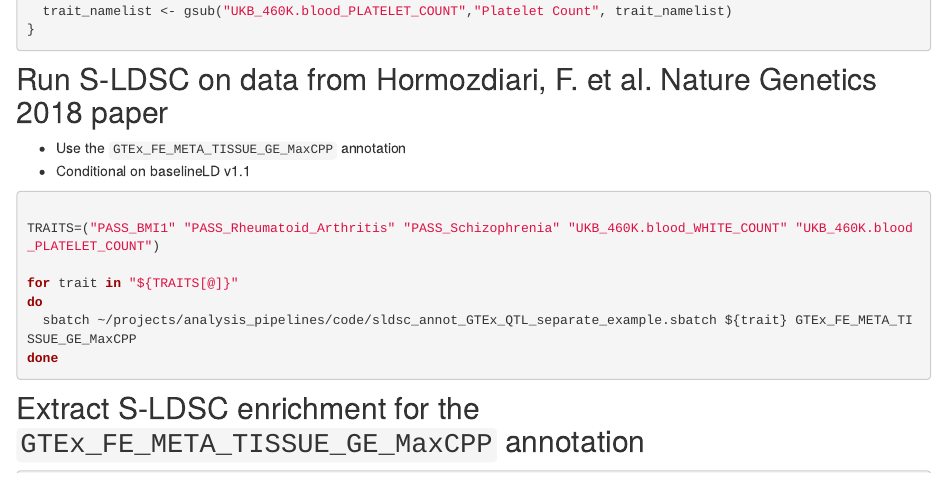
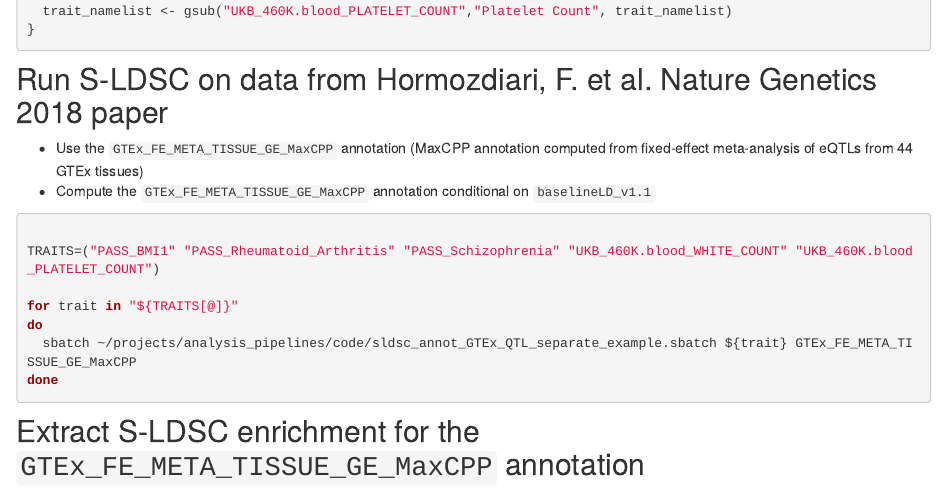
Before and after one commit to kevinlkx/analysis_pipelines, an R Markdown document (analysis/sldsc_example_GTEx_QTLs.Rmd): the page in a window 1100 px wide, from 800 px down. Rendered offline with R 4.5, knitr and Pandoc, with nearby package versions; drawn as R Markdown's standard HTML page in place of the format the file asks for; some code elsewhere in the file could not run offline.

Commit message:
wflow_publish("analysis/sldsc_example_GTEx_QTLs.Rmd")

````diff
--- a/analysis/sldsc_example_GTEx_QTLs.Rmd
+++ b/analysis/sldsc_example_GTEx_QTLs.Rmd
@@ -50,9 +50,8 @@ change_trait_names <- function(trait_namelist){
 ```
 
 ## Run S-LDSC on data from Hormozdiari, F. et al. Nature Genetics 2018 paper
-* Use the `GTEx_FE_META_TISSUE_GE_MaxCPP` annotation
-* Conditional on baselineLD v1.1
-
+* Use the `GTEx_FE_META_TISSUE_GE_MaxCPP` annotation (MaxCPP annotation computed from fixed-effect meta-analysis of eQTLs from 44 GTEx tissues)
+* Compute the `GTEx_FE_META_TISSUE_GE_MaxCPP` annotation conditional on `baselineLD_v1.1`
 ```{bash, eval=FALSE}
 
 TRAITS=("PASS_BMI1" "PASS_Rheumatoid_Arthritis" "PASS_Schizophrenia" "UKB_460K.blood_WHITE_COUNT" "UKB_460K.blood_PLATELET_COUNT")
````
